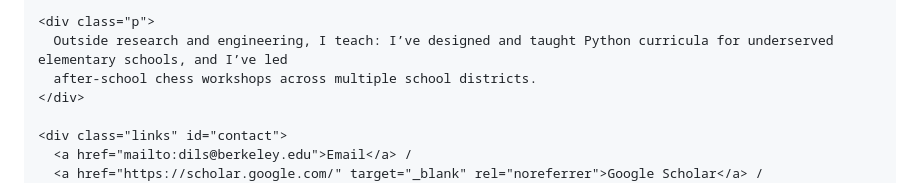
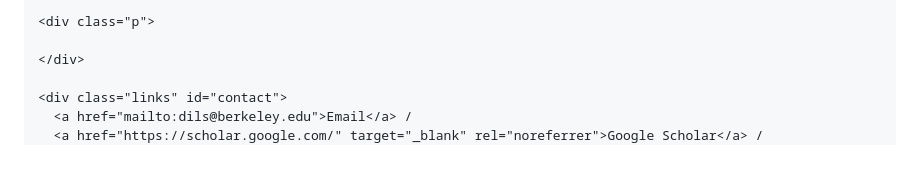
Before and after one commit to axel-slid/personal-website, a Markdown page: content/index.md, the part around the change. GitHub-like rendering; blank space fills up the shorter version.

Commit message:
Publish content/index.md

```diff
--- a/content/index.md
+++ b/content/index.md
@@ -18,8 +18,7 @@
     </div>
 
     <div class="p">
-      Outside research and engineering, I teach: I’ve designed and taught Python curricula for underserved elementary schools, and I’ve led
-      after‑school chess workshops across multiple school districts.
+
     </div>
 
     <div class="links" id="contact">
```
